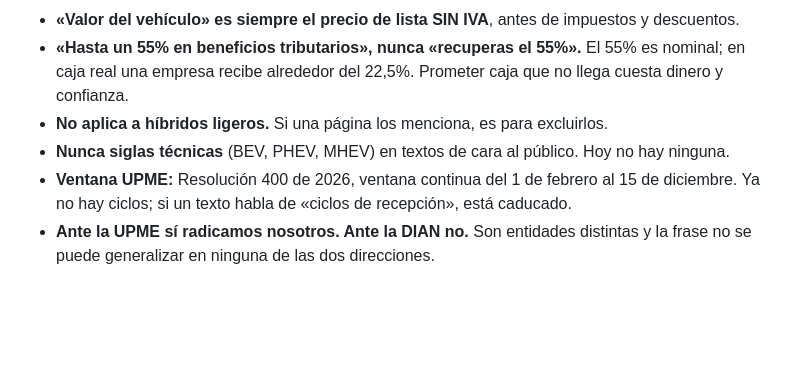
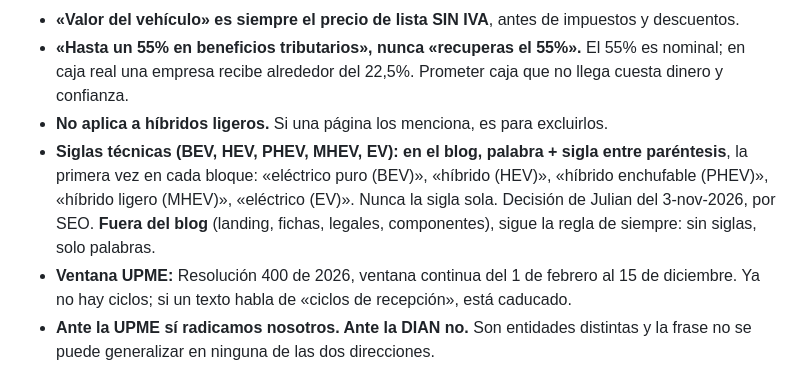
Before and after one commit to contact514/certiveh-landing-page, a Markdown page: CLAUDE.md, the part around the change. Drawn GitHub-style; blank space fills up the shorter version.

Commit message:
CLAUDE.md: siglas en el blog con palabra + sigla; fuera del blog, sin siglas
Decisión de Julian del 3-nov-2026, por SEO. Se quita «Hoy no hay ninguna», que no era cierto.

Co-Authored-By: Claude Opus 5.5 <noreply@anthropic.com>

```diff
--- a/CLAUDE.md
+++ b/CLAUDE.md
@@ -95,7 +95,10 @@ estas, y no las deduzcas del código de otro repo:**
 - **«Hasta un 55% en beneficios tributarios», nunca «recuperas el 55%».** El 55% es nominal; en caja
   real una empresa recibe alrededor del 22,5%. Prometer caja que no llega cuesta dinero y confianza.
 - **No aplica a híbridos ligeros.** Si una página los menciona, es para excluirlos.
-- **Nunca siglas técnicas** (BEV, PHEV, MHEV) en textos de cara al público. Hoy no hay ninguna.
+- **Siglas técnicas (BEV, HEV, PHEV, MHEV, EV): en el blog, palabra + sigla entre paréntesis**, la primera vez
+  en cada bloque: «eléctrico puro (BEV)», «híbrido (HEV)», «híbrido enchufable (PHEV)», «híbrido ligero (MHEV)»,
+  «eléctrico (EV)». Nunca la sigla sola. Decisión de Julian del 3-nov-2026, por SEO. **Fuera del blog** (landing,
+  fichas, legales, componentes), sigue la regla de siempre: sin siglas, solo palabras.
 - **Ventana UPME:** Resolución 400 de 2026, ventana continua del 1 de febrero al 15 de diciembre.
   Ya no hay ciclos; si un texto habla de «ciclos de recepción», está caducado.
 - **Ante la UPME sí radicamos nosotros. Ante la DIAN no.** Son entidades distintas y la frase no se
```
